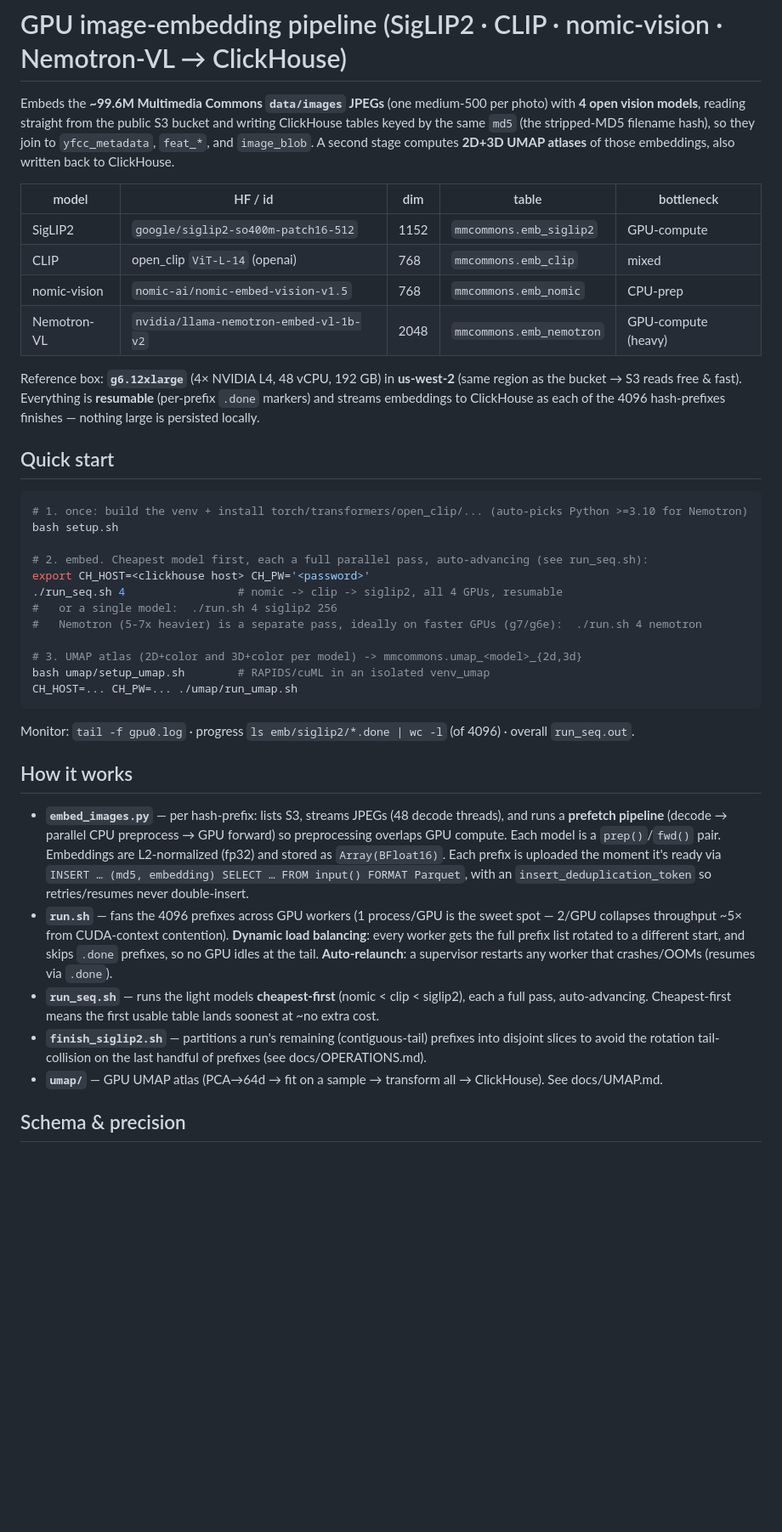
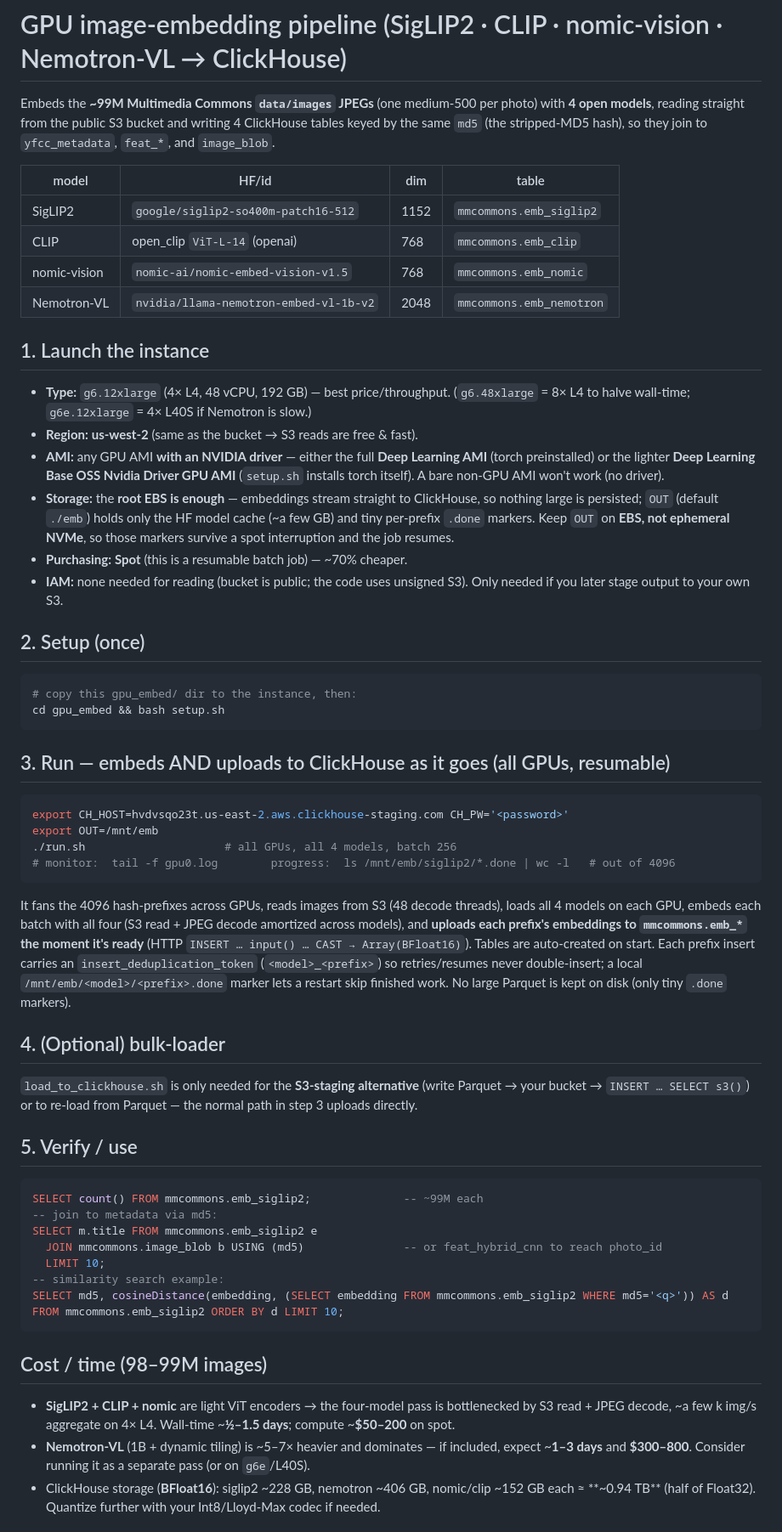
Before and after one commit to ClickHouse/embeddings, a Markdown page: gpu_embed/README.md, the part around one of its changes. Shown at 85% size. Rendered like a GitHub page; blank space fills up the shorter version.

Commit message:
Add a missed commit

````diff
--- a/gpu_embed/README.md
+++ b/gpu_embed/README.md
@@ -1,56 +1,56 @@
 # GPU image-embedding pipeline (SigLIP2 · CLIP · nomic-vision · Nemotron-VL → ClickHouse)
 
-Embeds the **~99.6M Multimedia Commons `data/images` JPEGs** (one medium-500 per photo) with **4 open
-vision models**, reading straight from the public S3 bucket and writing ClickHouse tables keyed by the
-same `md5` (the stripped-MD5 filename hash), so they join to `yfcc_metadata`, `feat_*`, and `image_blob`.
-A second stage computes **2D+3D UMAP atlases** of those embeddings, also written back to ClickHouse.
+Embeds the **~99M Multimedia Commons `data/images` JPEGs** (one medium-500 per photo) with **4 open models**,
+reading straight from the public S3 bucket and writing 4 ClickHouse tables keyed by the same `md5`
+(the stripped-MD5 hash), so they join to `yfcc_metadata`, `feat_*`, and `image_blob`.
 
-| model | HF / id | dim | table | bottleneck |
-|---|---|---|---|---|
-| SigLIP2 | `google/siglip2-so400m-patch16-512` | 1152 | `mmcommons.emb_siglip2` | GPU-compute |
-| CLIP | open_clip `ViT-L-14` (openai) | 768 | `mmcommons.emb_clip` | mixed |
-| nomic-vision | `nomic-ai/nomic-embed-vision-v1.5` | 768 | `mmcommons.emb_nomic` | CPU-prep |
-| Nemotron-VL | `nvidia/llama-nemotron-embed-vl-1b-v2` | 2048 | `mmcommons.emb_nemotron` | GPU-compute (heavy) |
+| model | HF/id | dim | table |
+|---|---|---|---|
+| SigLIP2 | `google/siglip2-so400m-patch16-512` | 1152 | `mmcommons.emb_siglip2` |
+| CLIP | open_clip `ViT-L-14` (openai) | 768 | `mmcommons.emb_clip` |
+| nomic-vision | `nomic-ai/nomic-embed-vision-v1.5` | 768 | `mmcommons.emb_nomic` |
+| Nemotron-VL | `nvidia/llama-nemotron-embed-vl-1b-v2` | 2048 | `mmcommons.emb_nemotron` |
 
-Reference box: **`g6.12xlarge`** (4× NVIDIA L4, 48 vCPU, 192 GB) in **us-west-2** (same region as the
-bucket → S3 reads free & fast). Everything is **resumable** (per-prefix `.done` markers) and streams
-embeddings to ClickHouse as each of the 4096 hash-prefixes finishes — nothing large is persisted locally.
+## 1. Launch the instance
+- **Type:** `g6.12xlarge` (4× L4, 48 vCPU, 192 GB) — best price/throughput. (`g6.48xlarge` = 8× L4 to halve wall-time; `g6e.12xlarge` = 4× L40S if Nemotron is slow.)
+- **Region:** **us-west-2** (same as the bucket → S3 reads are free & fast).
+- **AMI:** any GPU AMI **with an NVIDIA driver** — either the full **Deep Learning AMI** (torch preinstalled) or the lighter **Deep Learning Base OSS Nvidia Driver GPU AMI** (`setup.sh` installs torch itself). A bare non-GPU AMI won't work (no driver).
+- **Storage:** the **root EBS is enough** — embeddings stream straight to ClickHouse, so nothing large is persisted; `OUT` (default `./emb`) holds only the HF model cache (~a few GB) and tiny per-prefix `.done` markers. Keep `OUT` on **EBS, not ephemeral NVMe**, so those markers survive a spot interruption and the job resumes.
+- **Purchasing:** **Spot** (this is a resumable batch job) — ~70% cheaper.
+- **IAM:** none needed for reading (bucket is public; the code uses unsigned S3). Only needed if you later stage output to your own S3.
 
-## Quick start
-
+## 2. Setup (once)
 ```bash
-# 1. once: build the venv + install torch/transformers/open_clip/... (auto-picks Python >=3.10 for Nemotron)
-bash setup.sh
-
-# 2. embed. Cheapest model first, each a full parallel pass, auto-advancing (see run_seq.sh):
-export CH_HOST=<clickhouse host> CH_PW='<password>'
-./run_seq.sh 4                 # nomic -> clip -> siglip2, all 4 GPUs, resumable
-#   or a single model:  ./run.sh 4 siglip2 256
-#   Nemotron (5-7x heavier) is a separate pass, ideally on faster GPUs (g7/g6e):  ./run.sh 4 nemotron
-
-# 3. UMAP atlas (2D+color and 3D+color per model) -> mmcommons.umap_<model>_{2d,3d}
-bash umap/setup_umap.sh        # RAPIDS/cuML in an isolated venv_umap
-CH_HOST=... CH_PW=... ./umap/run_umap.sh
+# copy this gpu_embed/ dir to the instance, then:
+cd gpu_embed && bash setup.sh
 ```
 
-Monitor: `tail -f gpu0.log` · progress `ls emb/siglip2/*.done | wc -l` (of 4096) · overall `run_seq.out`.
+## 3. Run — embeds AND uploads to ClickHouse as it goes (all GPUs, resumable)
+```bash
+export CH_HOST=hvdvsqo23t.us-east-2.aws.clickhouse-staging.com CH_PW='<password>'
+export OUT=/mnt/emb
+./run.sh                     # all GPUs, all 4 models, batch 256
+# monitor:  tail -f gpu0.log        progress:  ls /mnt/emb/siglip2/*.done | wc -l   # out of 4096
+```
+It fans the 4096 hash-prefixes across GPUs, reads images from S3 (48 decode threads), loads all 4 models on each GPU, embeds each batch with all four (S3 read + JPEG decode amortized across models), and **uploads each prefix's embeddings to `mmcommons.emb_*` the moment it's ready** (HTTP `INSERT … input() … CAST → Array(BFloat16)`). Tables are auto-created on start. Each prefix insert carries an `insert_deduplication_token` (`<model>_<prefix>`) so retries/resumes never double-insert; a local `/mnt/emb/<model>/<prefix>.done` marker lets a restart skip finished work. No large Parquet is kept on disk (only tiny `.done` markers).
 
-## How it works
+## 4. (Optional) bulk-loader
+`load_to_clickhouse.sh` is only needed for the **S3-staging alternative** (write Parquet → your bucket → `INSERT … SELECT s3()`) or to re-load from Parquet — the normal path in step 3 uploads directly.
 
-- **`embed_images.py`** — per hash-prefix: lists S3, streams JPEGs (48 decode threads), and runs a
-  **prefetch pipeline** (decode → parallel CPU preprocess → GPU forward) so preprocessing overlaps GPU
-  compute. Each model is a `prep()`/`fwd()` pair. Embeddings are L2-normalized (fp32) and stored as
-  `Array(BFloat16)`. Each prefix is uploaded the moment it's ready via `INSERT … (md5, embedding) SELECT …
-  FROM input() FORMAT Parquet`, with an `insert_deduplication_token` so retries/resumes never double-insert.
-- **`run.sh`** — fans the 4096 prefixes across GPU workers (1 process/GPU is the sweet spot — 2/GPU
-  collapses throughput ~5× from CUDA-context contention). **Dynamic load balancing**: every worker gets the
-  full prefix list rotated to a different start, and skips `.done` prefixes, so no GPU idles at the tail.
-  **Auto-relaunch**: a supervisor restarts any worker that crashes/OOMs (resumes via `.done`).
-- **`run_seq.sh`** — runs the light models **cheapest-first** (nomic < clip < siglip2), each a full pass,
-  auto-advancing. Cheapest-first means the first usable table lands soonest at ~no extra cost.
-- **`finish_siglip2.sh`** — partitions a run's remaining (contiguous-tail) prefixes into disjoint slices to
-  avoid the rotation tail-collision on the last handful of prefixes (see docs/OPERATIONS.md).
-- **`umap/`** — GPU UMAP atlas (PCA→64d → fit on a sample → transform all → ClickHouse). See docs/UMAP.md.
+## 5. Verify / use
+```sql
+SELECT count() FROM mmcommons.emb_siglip2;              -- ~99M each
+-- join to metadata via md5:
+SELECT m.title FROM mmcommons.emb_siglip2 e
+  JOIN mmcommons.image_blob b USING (md5)               -- or feat_hybrid_cnn to reach photo_id
+  LIMIT 10;
+-- similarity search example:
+SELECT md5, cosineDistance(embedding, (SELECT embedding FROM mmcommons.emb_siglip2 WHERE md5='<q>')) AS d
+FROM mmcommons.emb_siglip2 ORDER BY d LIMIT 10;
+```
 
-## Schema & precision
+## Cost / time (98–99M images)
+- **SigLIP2 + CLIP + nomic** are light ViT encoders → the four-model pass is bottlenecked by S3 read + JPEG decode, ~a few k img/s aggregate on 4× L4. Wall-time ~**½–1.5 days**; compute ~**$50–200** on spot.
+- **Nemotron-VL** (1B + dynamic tiling) is ~5–7× heavier and dominates — if included, expect ~**1–3 days** and **$300–800**. Consider running it as a separate pass (or on `g6e`/L40S).
+- ClickHouse storage (**BFloat16**): siglip2 ~228 GB, nemotron ~406 GB, nomic/clip ~152 GB each ≈ **~0.94 TB** (half of Float32). Quantize further with your Int8/Lloyd-Max codec if needed.
 
````
Also changed, not shown: other parts of gpu_embed/README.md (+8 -9 lines).
